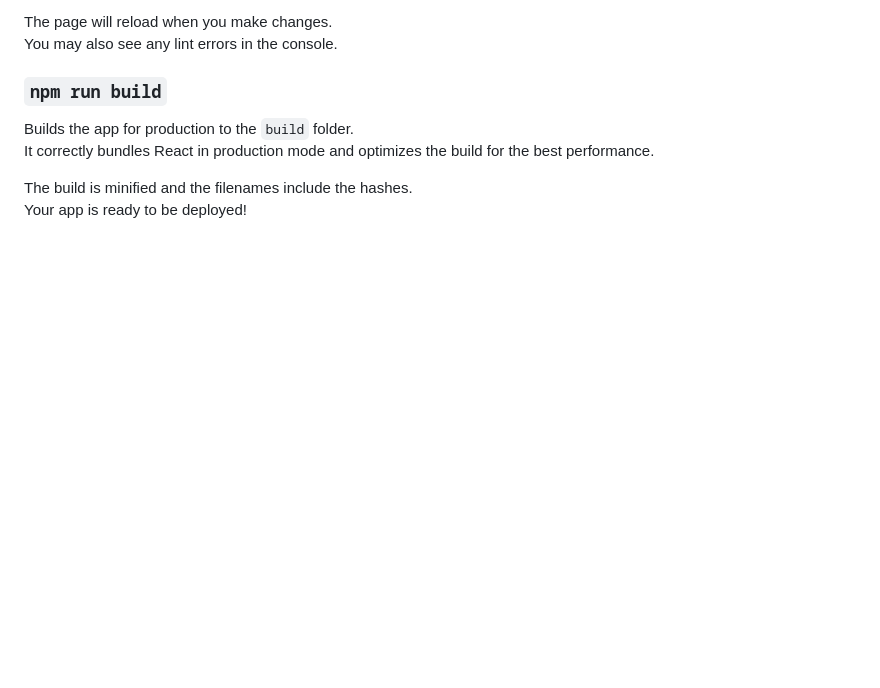
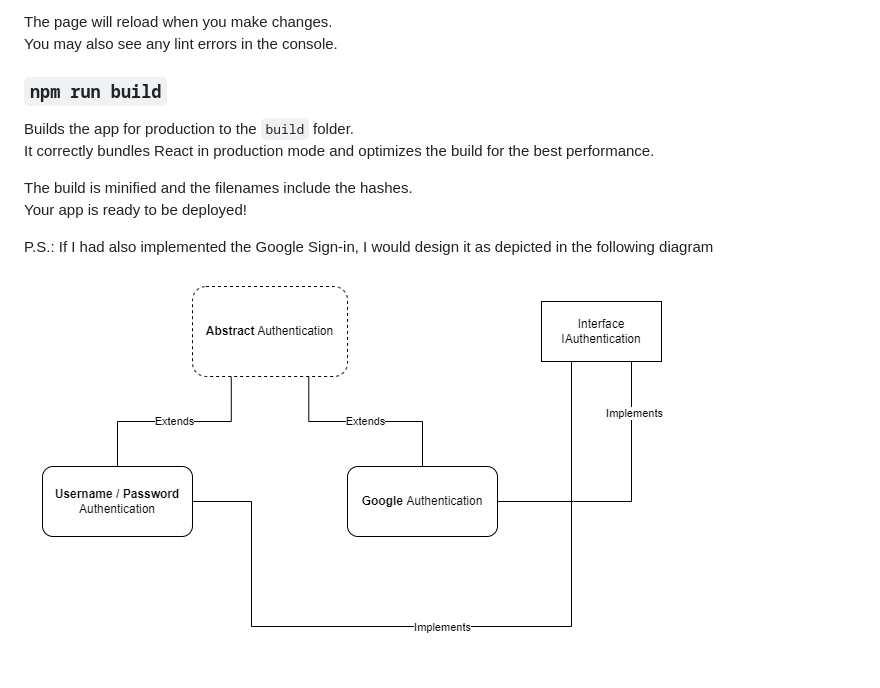
Before and after one commit to vasilischaniotis/auth-react, a Markdown page: README.md, the part around the change. Rendered like a GitHub page; pictures changed too: diagram.png (added); blank space fills up the shorter version.

Commit message:
Addition of explanatory diagram

```diff
--- a/README.md
+++ b/README.md
@@ -21,3 +21,7 @@ It correctly bundles React in production mode and optimizes the build for the be
 
 The build is minified and the filenames include the hashes.\
 Your app is ready to be deployed!
+
+P.S.: If I had also implemented the Google Sign-in, I would design it as depicted in the following diagram
+
+![Design diagram](diagram.png "Design diagram")
```
